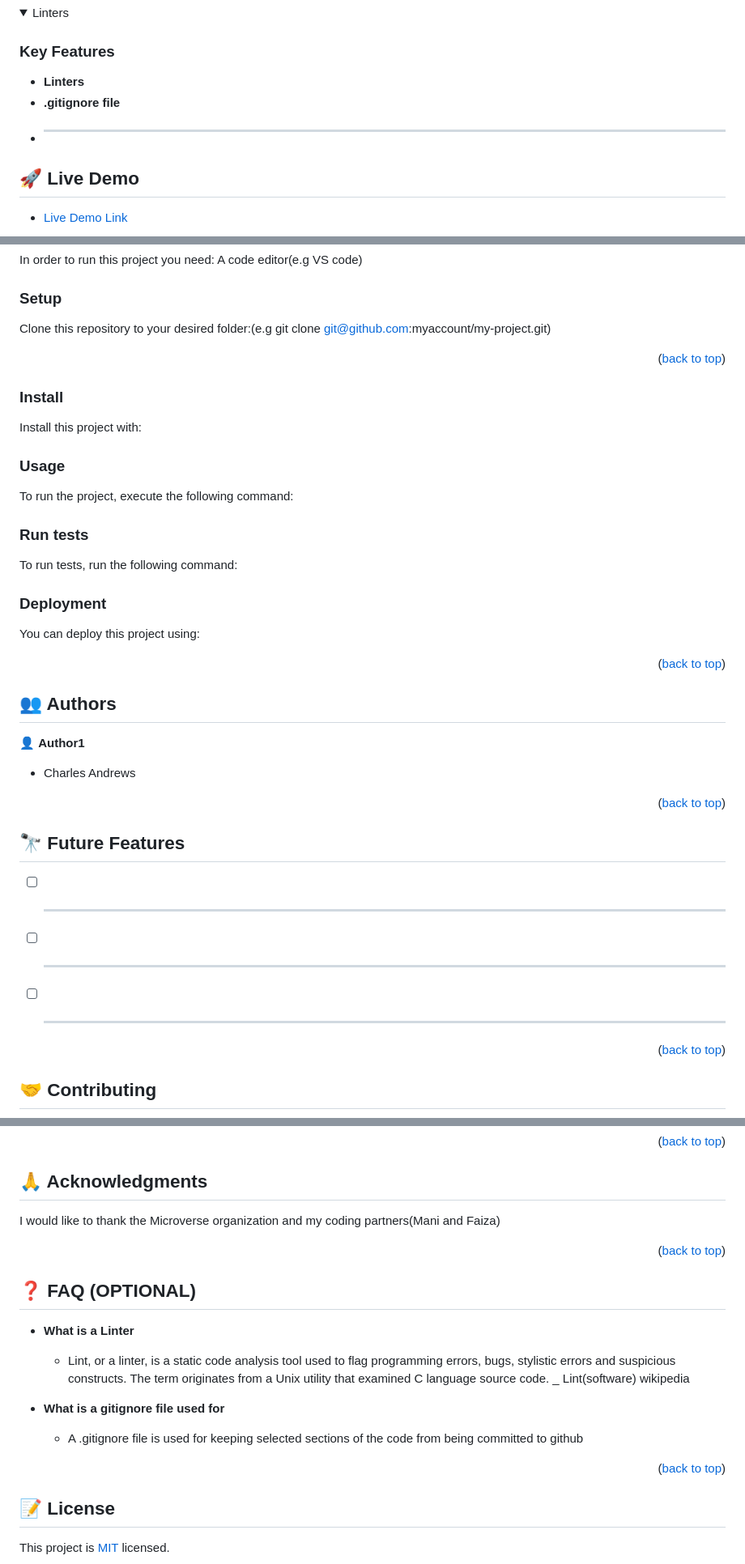
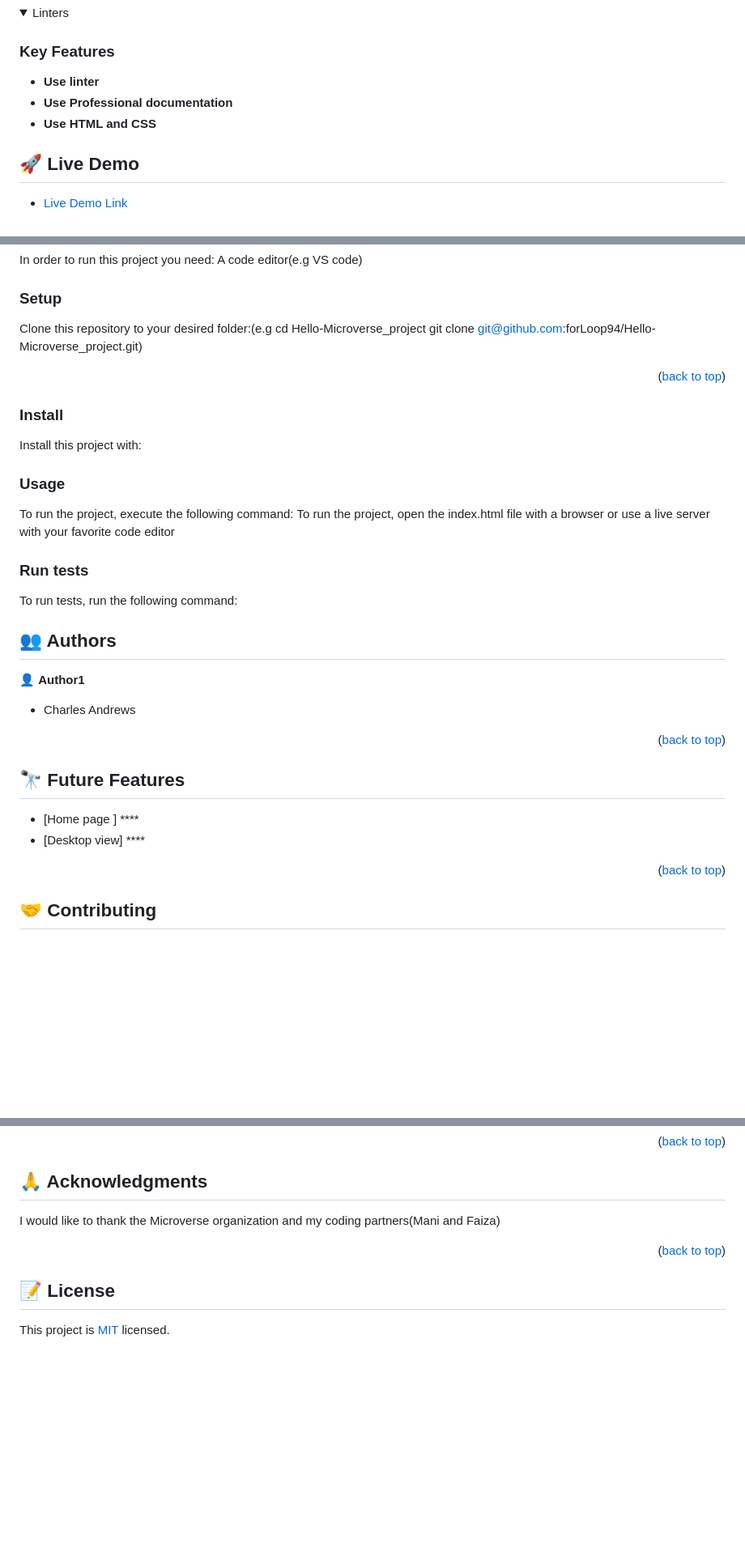
Before and after one commit to forLoop94/Hello-Microverse_project, a Markdown page: ReadMe.md, 3 parts joined by grey strips. Shown: that part at 81% size. Rendered like a GitHub page; folded sections open; blank space fills up the shorter version.

````diff
--- a/ReadMe.md
+++ b/ReadMe.md
@@ -49,9 +49,9 @@
 
 ### Key Features <a name="key-features"></a>
 
-- **Linters**
-- **.gitignore file**
-- ****
+- **Use linter**
+- **Use Professional documentation**
+- **Use HTML and CSS**
 
 ## 🚀 Live Demo <a name="live-demo"></a>
 
@@ -70,7 +70,9 @@ In order to run this project you need: A code editor(e.g VS code)
 
 ### Setup
 
-Clone this repository to your desired folder:(e.g git clone git@github.com:myaccount/my-project.git)
+Clone this repository to your desired folder:(e.g cd Hello-Microverse_project
+git clone git@github.com:forLoop94/Hello-Microverse_project.git)
+
 
 
 <p align="right">(<a href="#readme-top">back to top</a>)</p>
@@ -83,15 +85,8 @@ Install this project with:
 
 ### Usage
 
-To run the project, execute the following command:
+To run the project, execute the following command: To run the project, open the index.html file with a browser or use a live server with your favorite code editor
 
-<!--
-Example command:
-
-```sh
-  rails server
-```
---->
 
 ### Run tests
 
@@ -105,19 +100,6 @@ Example command:
 ```
 --->
 
-### Deployment
-
-You can deploy this project using:
-
-<!--
-Example:
-
-```sh
-
-```
- -->
-
-<p align="right">(<a href="#readme-top">back to top</a>)</p>
 
 ## 👥 Authors <a name="authors"></a>
 
@@ -133,9 +115,8 @@ Example:
 
 ## 🔭 Future Features <a name="future-features"></a>
 
-- [ ] ****
-- [ ] ****
-- [ ] ****
+- [Home page ] ****
+- [Desktop view] ****
 
 <p align="right">(<a href="#readme-top">back to top</a>)</p>
 
@@ -170,21 +151,6 @@ I would like to thank the Microverse organization and my coding partners(Mani an
 <p align="right">(<a href="#readme-top">back to top</a>)</p>
 
 
-## ❓ FAQ (OPTIONAL) <a name="faq"></a>
-
-
-- **What is a Linter**
-
-  - Lint, or a linter, is a static code analysis tool used to flag programming errors, bugs, stylistic errors and suspicious constructs. The term originates from a Unix utility that examined C language source code. _ Lint(software) wikipedia
-
-- **What is a gitignore file used for**
-
-  - A .gitignore file is used for keeping selected sections of the code from being committed to github
-
-
-<p align="right">(<a href="#readme-top">back to top</a>)</p>
-
-
 ## 📝 License <a name="license"></a>
 
 This project is [MIT](./LICENSE) licensed.
````
